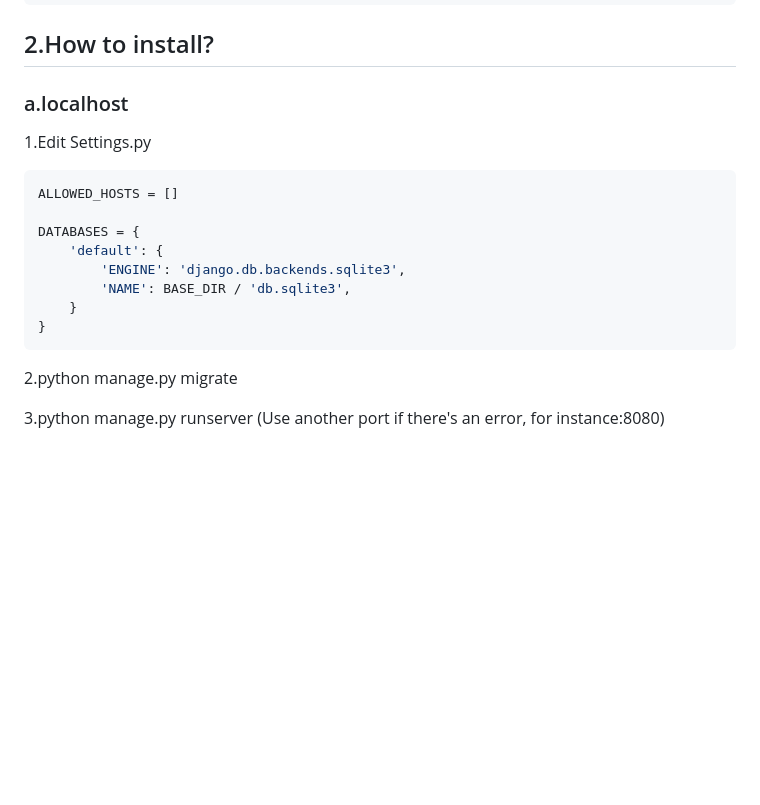
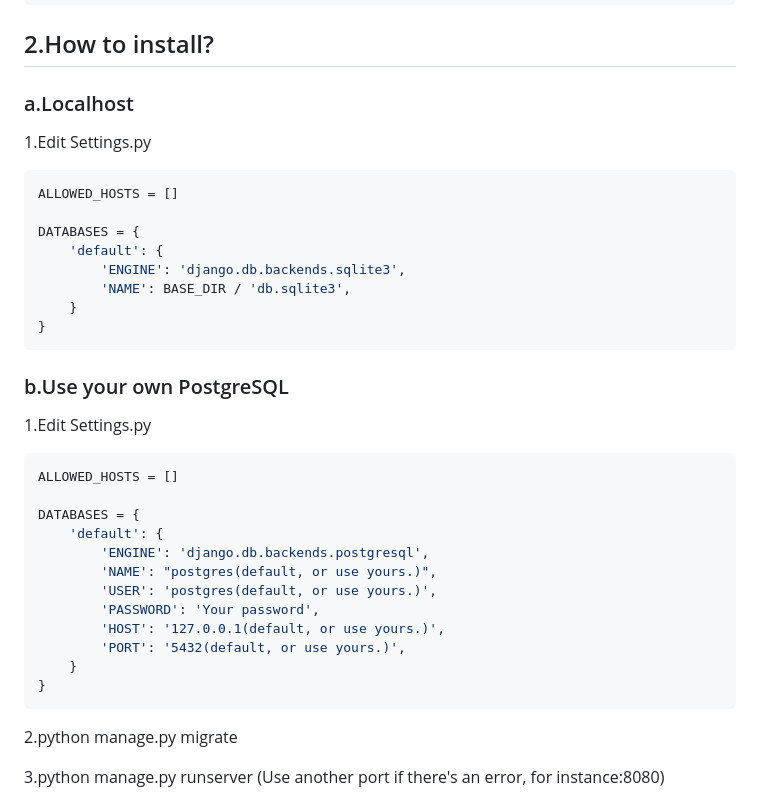
Before and after one commit to RichieXie5566/Django-Learning, a Markdown page: README.md, the part around the change. Drawn GitHub-style; blank space fills up the shorter version.

Commit message:
docs:Let users use their own PostgreSQL in README.md

````diff
--- a/README.md
+++ b/README.md
@@ -115,7 +115,7 @@ Ecom-retry
 ```
 
 ## 2.How to install?
-### a.localhost
+### a.Localhost
 1.Edit Settings.py
 ```python
 ALLOWED_HOSTS = []
@@ -127,7 +127,22 @@ DATABASES = {
     }
 }
 ```
+### b.Use your own PostgreSQL
+1.Edit Settings.py
+```python
+ALLOWED_HOSTS = []
 
+DATABASES = {
+    'default': {
+        'ENGINE': 'django.db.backends.postgresql',
+        'NAME': "postgres(default, or use yours.)",
+        'USER': 'postgres(default, or use yours.)',
+        'PASSWORD': 'Your password',
+        'HOST': '127.0.0.1(default, or use yours.)',
+        'PORT': '5432(default, or use yours.)',
+    }
+}
+```
 2.python manage.py migrate
 
 3.python manage.py runserver (Use another port if there's an error, for instance:8080)
````
